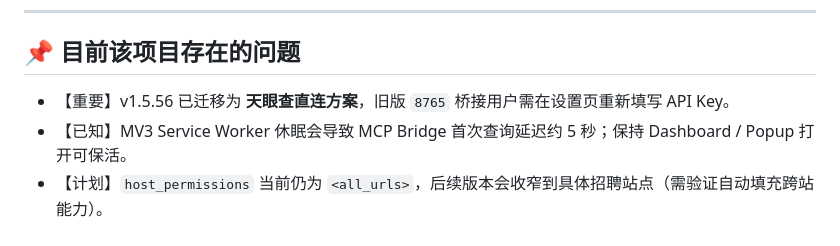
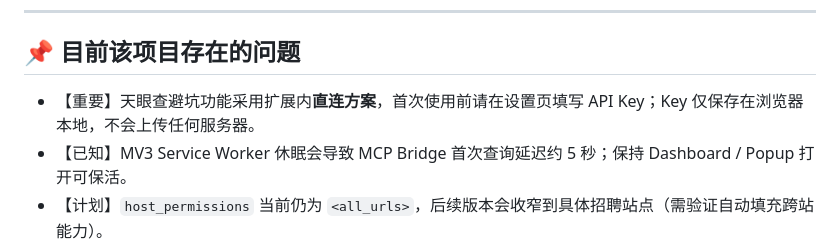
Before and after one commit to 408406572lsl-hub/job-tracker-extension, a Markdown page: README.md, the part around the change. Drawn GitHub-style.

Commit message:
docs: reframe Tianyancha API key note for first-time users (no legacy migration)

```diff
--- a/README.md
+++ b/README.md
@@ -25,7 +25,7 @@
 
 ## 📌 目前该项目存在的问题
 
-- 【重要】v1.5.56 已迁移为 **天眼查直连方案**，旧版 `8765` 桥接用户需在设置页重新填写 API Key。
+- 【重要】天眼查避坑功能采用扩展内**直连方案**，首次使用前请在设置页填写 API Key；Key 仅保存在浏览器本地，不会上传任何服务器。
 - 【已知】MV3 Service Worker 休眠会导致 MCP Bridge 首次查询延迟约 5 秒；保持 Dashboard / Popup 打开可保活。
 - 【计划】`host_permissions` 当前仍为 `<all_urls>`，后续版本会收窄到具体招聘站点（需验证自动填充跨站能力）。
 - 【提醒】自动扫描依赖 BOSS 直聘登录态，平台风控可能导致列表刷新或详情回退，请合理使用随机延迟。
```
